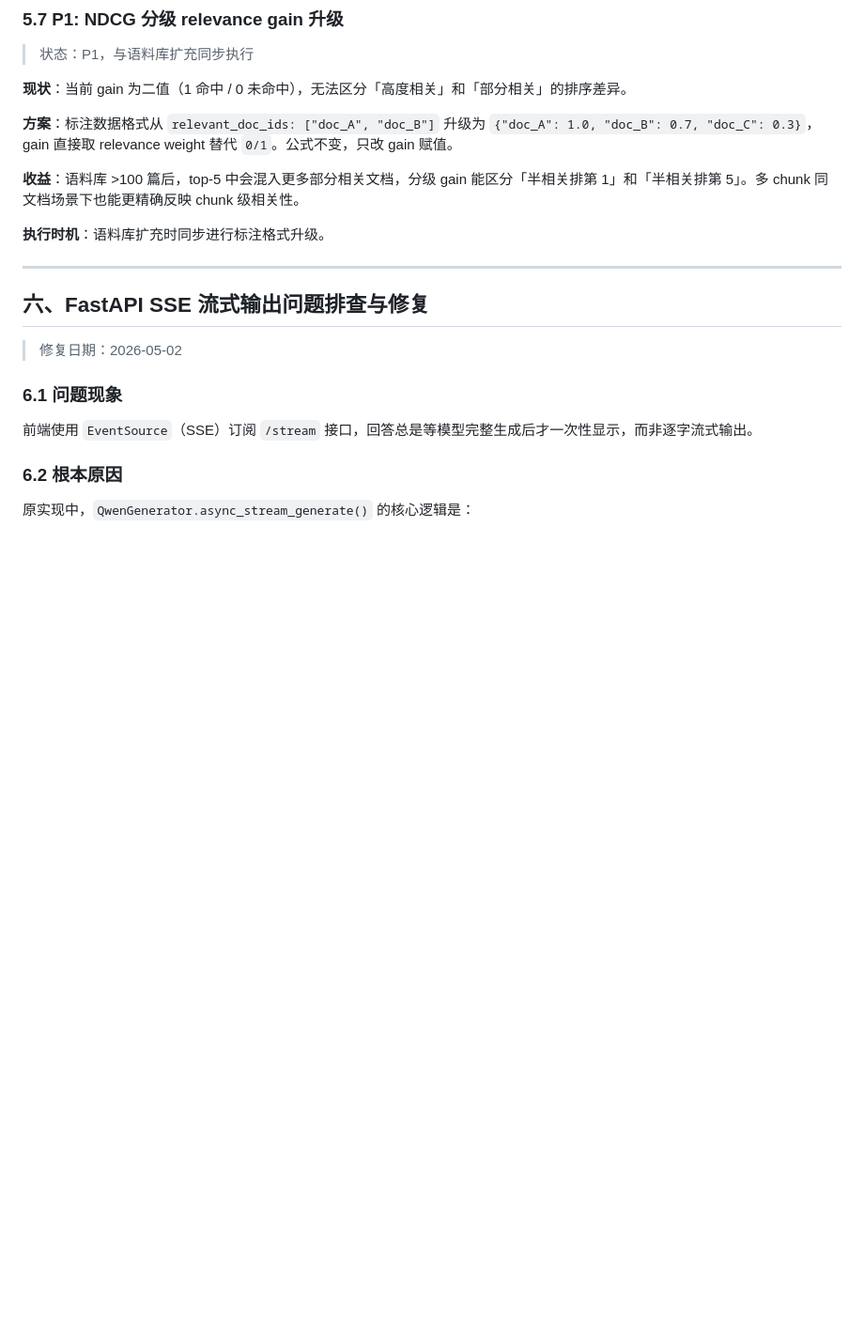
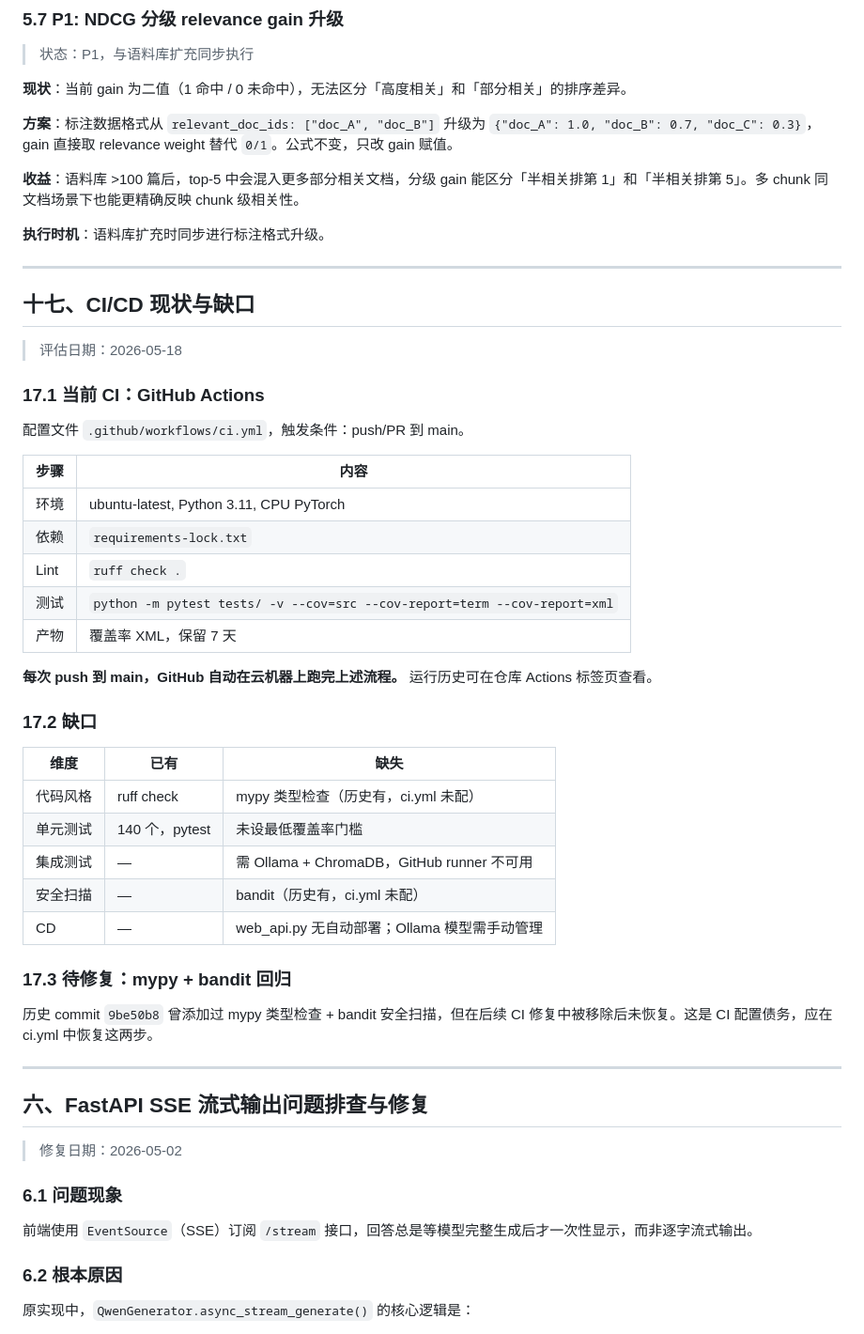
Before and after one commit to Coriolis-F0rce/VetRAG, a Markdown page: VetRAG/knowledge.md, the part around the change. Shown at 94% size. Drawn GitHub-style; blank space fills up the shorter version.

Commit message:
docs: CI/CD 现状评估 — GitHub Actions 已有 + 缺口分析
- knowledge.md 新增第十七节：CI/CD 现状与缺口
- 当前 CI 覆盖：ruff lint + 140 单元测试 + 覆盖率
- 缺口：mypy/bandit 需恢复，集成测试不可行（需 Ollama），无 CD
- 历史 commit 9be50b8 曾添加 mypy+bandit，后丢失，待修复

Co-Authored-By: Claude Opus 4.7 <noreply@anthropic.com>

```diff
--- a/VetRAG/knowledge.md
+++ b/VetRAG/knowledge.md
@@ -310,6 +310,40 @@ HYBRID_BM25_WEIGHT=0.4
 **收益**：语料库 >100 篇后，top-5 中会混入更多部分相关文档，分级 gain 能区分「半相关排第 1」和「半相关排第 5」。多 chunk 同文档场景下也能更精确反映 chunk 级相关性。
 
 **执行时机**：语料库扩充时同步进行标注格式升级。
+
+---
+
+## 十七、CI/CD 现状与缺口
+
+> 评估日期：2026-05-18
+
+### 17.1 当前 CI：GitHub Actions
+
+配置文件 `.github/workflows/ci.yml`，触发条件：push/PR 到 main。
+
+| 步骤 | 内容 |
+|------|------|
+| 环境 | ubuntu-latest, Python 3.11, CPU PyTorch |
+| 依赖 | `requirements-lock.txt` |
+| Lint | `ruff check .` |
+| 测试 | `python -m pytest tests/ -v --cov=src --cov-report=term --cov-report=xml` |
+| 产物 | 覆盖率 XML，保留 7 天 |
+
+**每次 push 到 main，GitHub 自动在云机器上跑完上述流程。** 运行历史可在仓库 Actions 标签页查看。
+
+### 17.2 缺口
+
+| 维度 | 已有 | 缺失 |
+|------|------|------|
+| 代码风格 | ruff check | mypy 类型检查（历史有，ci.yml 未配） |
+| 单元测试 | 140 个，pytest | 未设最低覆盖率门槛 |
+| 集成测试 | — | 需 Ollama + ChromaDB，GitHub runner 不可用 |
+| 安全扫描 | — | bandit（历史有，ci.yml 未配） |
+| CD | — | web_api.py 无自动部署；Ollama 模型需手动管理 |
+
+### 17.3 待修复：mypy + bandit 回归
+
+历史 commit `9be50b8` 曾添加过 mypy 类型检查 + bandit 安全扫描，但在后续 CI 修复中被移除后未恢复。这是 CI 配置债务，应在 ci.yml 中恢复这两步。
 
 ---
 
```
